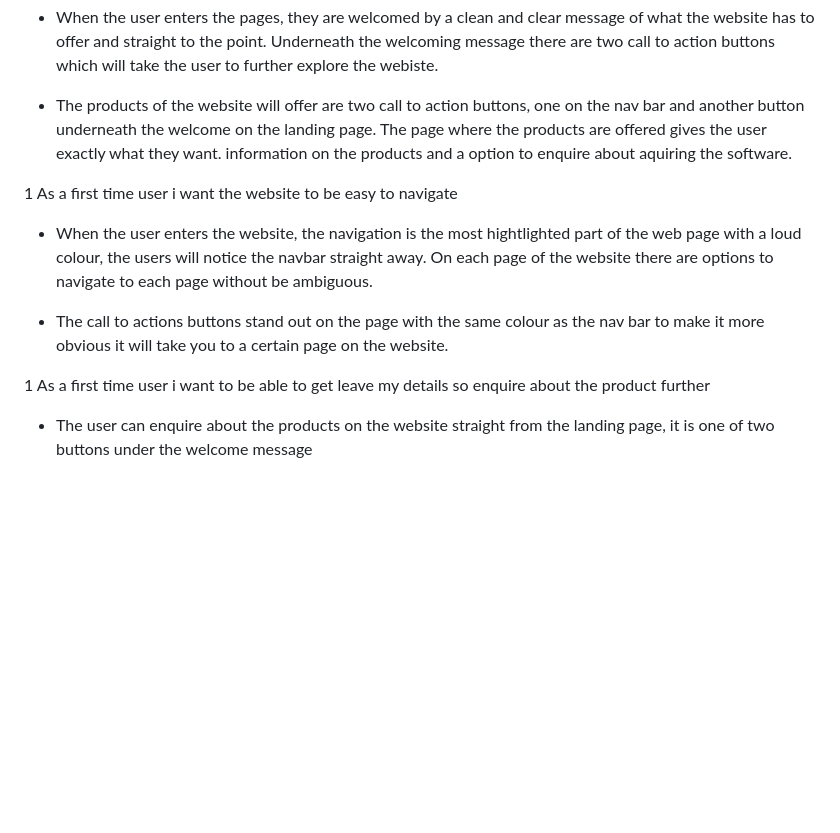
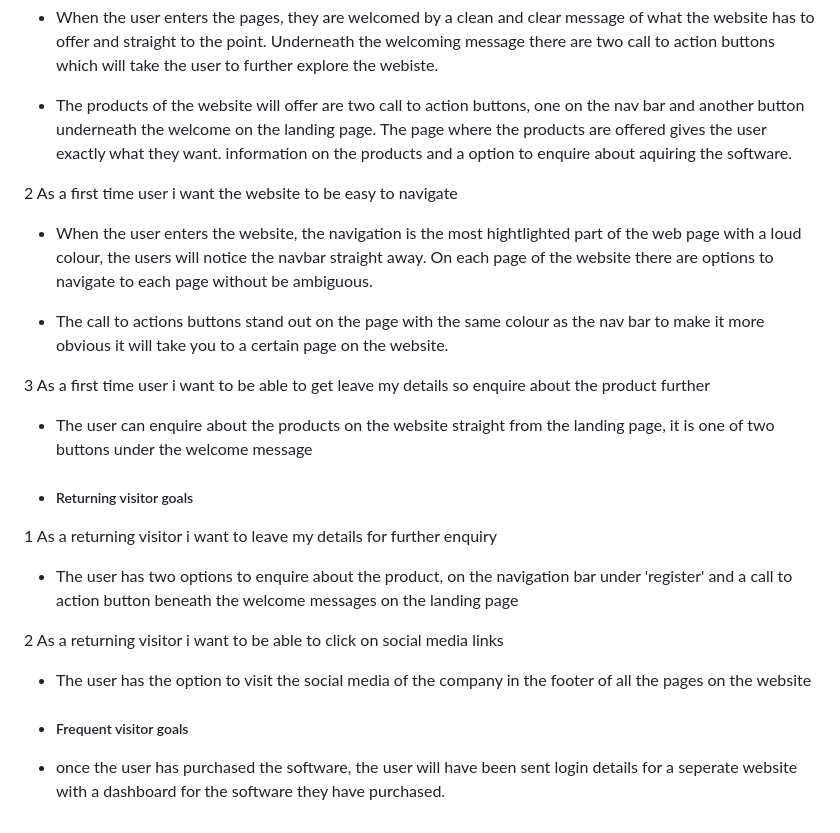
Before and after one commit to SShang93/PMC-UI, a Markdown page: README.md, the part around the change. Rendered like a GitHub page; blank space fills up the shorter version.

Commit message:
testing ux section

```diff
--- a/README.md
+++ b/README.md
@@ -106,12 +106,26 @@ W3C markup validator and W3C CSS validator were used to make sure that there are
 
 - The products of the website will offer are two call to action buttons, one on the nav bar and another button underneath the welcome on the landing page. The page where the products are offered gives the user exactly what they want. information on the products and a option to enquire about aquiring the software.
 
-1 As a first time user i want the website to be easy to navigate
+2 As a first time user i want the website to be easy to navigate
 
 - When the user enters the website, the navigation is the most hightlighted part of the web page with a loud colour, the users will notice the navbar straight away. On each page of the website there are options to navigate to each page without be ambiguous.
 
 - The call to actions buttons stand out on the page with the same colour as the nav bar to make it more obvious it will take you to a certain page on the website.
 
-1 As a first time user i want to be able to get leave my details so enquire about the product further
+3 As a first time user i want to be able to get leave my details so enquire about the product further
 
 - The user can enquire about the products on the website straight from the landing page, it is one of two buttons under the welcome message
+
+- ##### Returning visitor goals
+
+1 As a returning visitor i want to leave my details for further enquiry
+
+- The user has two options to enquire about the product, on the navigation bar under 'register' and a call to action button beneath the welcome messages on the landing page
+
+2 As a returning visitor i want to be able to click on social media links
+
+- The user has the option to visit the social media of the company in the footer of all the pages on the website
+
+- ##### Frequent visitor goals
+
+- once the user has purchased the software, the user will have been sent login details for a seperate website with  a dashboard for the software they have purchased.
```
